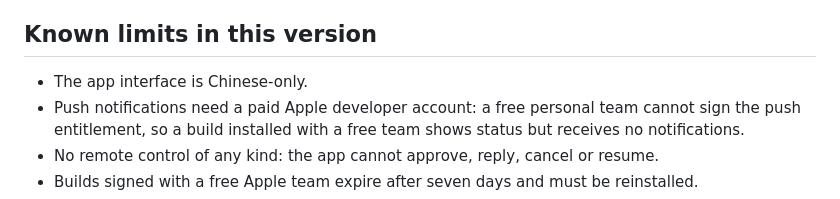
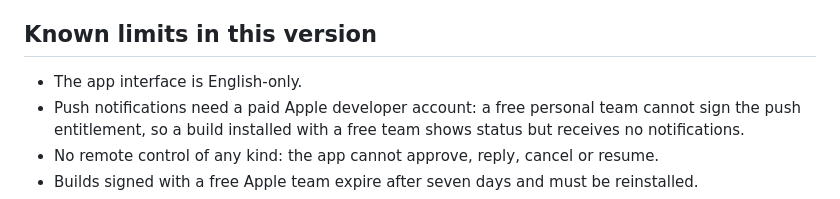
Before and after one commit to wangchangwei/agent-notification, a Markdown page: docs/release-notes/v0.1.0.md, the part around the change. Drawn GitHub-style.

```diff
--- a/docs/release-notes/v0.1.0.md
+++ b/docs/release-notes/v0.1.0.md
@@ -39,7 +39,7 @@ Only fixed state labels, opaque task and turn identifiers, elapsed tool time, a
 
 ## Known limits in this version
 
-- The app interface is Chinese-only.
+- The app interface is English-only.
 - Push notifications need a paid Apple developer account: a free personal team cannot sign the push entitlement, so a build installed with a free team shows status but receives no notifications.
 - No remote control of any kind: the app cannot approve, reply, cancel or resume.
 - Builds signed with a free Apple team expire after seven days and must be reinstalled.
```
Also changed, not shown: PLAN.md (deleted, +0 -86 lines), README.md (+0 -3 lines), docs/screenshots/dashboard.png, docs/screenshots/pairing.png, 11 other files.
